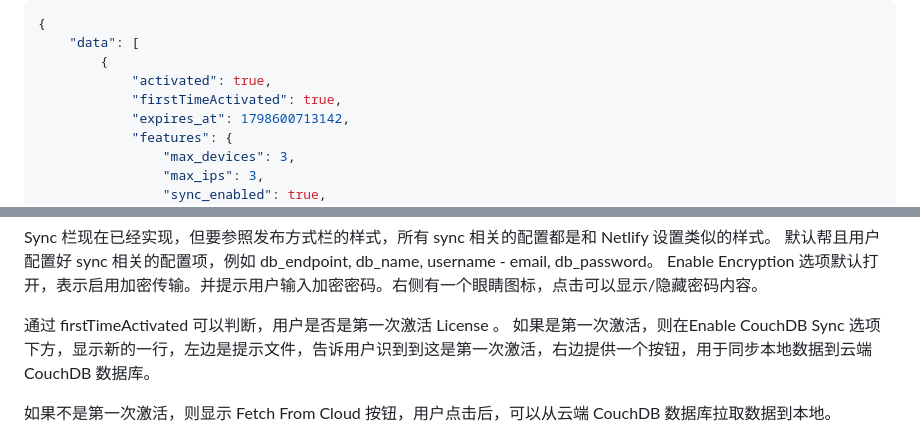
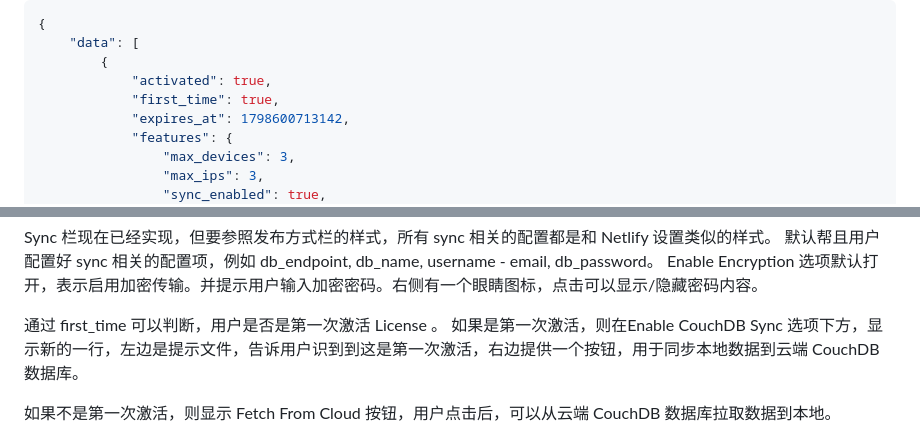
Before and after one commit to mdfriday/obsidian-friday-plugin, a Markdown page: prompts/license.md, 2 parts joined by grey strips. GitHub-like rendering.

Commit message:
update license prompt

```diff
--- a/prompts/license.md
+++ b/prompts/license.md
@@ -68,7 +68,7 @@ curl -X POST http://127.0.0.1:1314/api/license/activate \
 	"data": [
 		{
 			"activated": true,
-			"firstTimeActivated": true,
+			"first_time": true,
 			"expires_at": 1798600713142,
 			"features": {
 				"max_devices": 3,
@@ -117,7 +117,7 @@ Sync 栏现在已经实现，但要参照发布方式栏的样式，所有 sync
 默认帮且用户配置好 sync 相关的配置项，例如 db_endpoint, db_name, username - email, db_password。
 Enable Encryption 选项默认打开，表示启用加密传输。并提示用户输入加密密码。右侧有一个眼睛图标，点击可以显示/隐藏密码内容。
 
-通过 firstTimeActivated 可以判断，用户是否是第一次激活 License 。
+通过 first_time 可以判断，用户是否是第一次激活 License 。
 如果是第一次激活，则在Enable CouchDB Sync 选项下方，显示新的一行，左边是提示文件，告诉用户识到到这是第一次激活，右边提供一个按钮，用于同步本地数据到云端 CouchDB 数据库。
 
 如果不是第一次激活，则显示 Fetch From Cloud 按钮，用户点击后，可以从云端 CouchDB 数据库拉取数据到本地。
```
